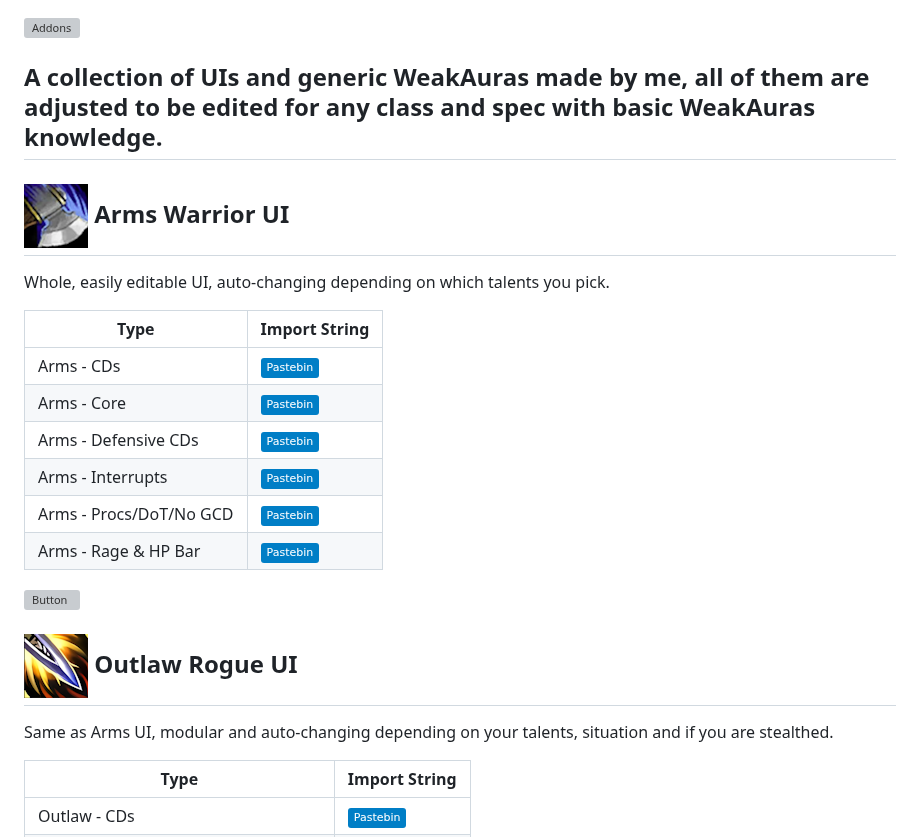
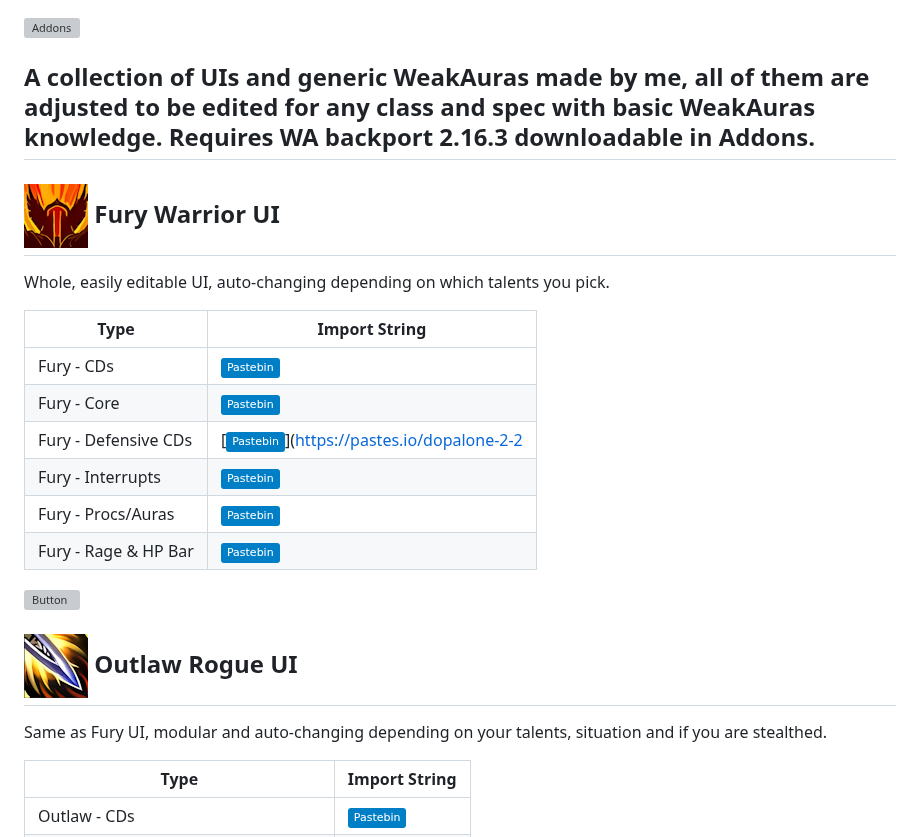
Before and after one commit to dopalone/Addons-7.3.5, a Markdown page: WAs.MD, the part around one of its changes. GitHub-like rendering; badges without logos; grey boxes are pictures that could not be loaded.

```diff
--- a/WAs.MD
+++ b/WAs.MD
@@ -1,17 +1,17 @@
 [![Addons](https://dummyimage.com/200x100/4a90e2/ffffff&text=Addons%20%E2%86%90)](https://github.com/dopalone/Addons-7.3.5)
 
-## A collection of UIs and generic WeakAuras made by me, all of them are adjusted to be edited for any class and spec with basic WeakAuras knowledge.
+## A collection of UIs and generic WeakAuras made by me, all of them are adjusted to be edited for any class and spec with basic WeakAuras knowledge. Requires WA backport 2.16.3 downloadable in Addons.
 
-## ![WeakAuras - Arms Warrior](https://raw.githubusercontent.com/dopalone/Addons-7.3.5/main/Stuff/ms.png) Arms Warrior UI
+## ![WeakAuras - Fury Warrior](https://raw.githubusercontent.com/dopalone/Addons-7.3.5/main/Stuff/warrior-fury.DFQjIoN-.png) Fury Warrior UI
 
 Whole, easily editable UI, auto-changing depending on which talents you pick.
 
 | Type     | Import String |
 |------------|---------------|
-| Arms - CDs  | [![paste](https://img.shields.io/badge/-Pastebin-blue?logo=pastebin&logoColor=white)](https://pastes.io/dopalone-3-2) |
-| Arms - Core  | [![paste](https://img.shields.io/badge/-Pastebin-blue?logo=pastebin&logoColor=white)](https://pastes.io/dopalone-9) |
-| Arms - Defensive CDs  | [![paste](https://img.shields.io/badge/-Pastebin-blue?logo=pastebin&logoColor=white)](https://pastes.io/dopalone-2) |
-| Arms - Interrupts | [![paste](https://img.shields.io/badge/-Pastebin-blue?logo=pastebin&logoColor=white)](https://pastes.io/dopalone-1) |
-| Arms - Procs/DoT/No GCD  | [![paste](https://img.shields.io/badge/-Pastebin-blue?logo=pastebin&logoColor=white)](https://pastes.io/dopalone-9-1) |
-| Arms - Rage & HP Bar  | [![paste](https://img.shields.io/badge/-Pastebin-blue?logo=pastebin&logoColor=white)](https://pastes.io/dopalone-9-2) |
+| Fury - CDs  | [![paste](https://img.shields.io/badge/-Pastebin-blue?logo=pastebin&logoColor=white)](https://pastes.io/dopalone-1-4) |
+| Fury - Core  | [![paste](https://img.shields.io/badge/-Pastebin-blue?logo=pastebin&logoColor=white)](https://pastes.io/dopalone-7) |
+| Fury - Defensive CDs  | [![paste](https://img.shields.io/badge/-Pastebin-blue?logo=pastebin&logoColor=white)](https://pastes.io/dopalone-2-2 |
+| Fury - Interrupts | [![paste](https://img.shields.io/badge/-Pastebin-blue?logo=pastebin&logoColor=white)](https://pastes.io/dopalone-4-3) |
+| Fury - Procs/Auras  | [![paste](https://img.shields.io/badge/-Pastebin-blue?logo=pastebin&logoColor=white)](https://pastes.io/dopalone-9-5) |
+| Fury - Rage & HP Bar  | [![paste](https://img.shields.io/badge/-Pastebin-blue?logo=pastebin&logoColor=white)](https://pastes.io/dopalone-9-6ww) |
 
@@ -19,7 +19,7 @@ Whole, easily editable UI, auto-changing depending on which talents you pick.
 
 ## ![WeakAuras - Outlaw Rogue](https://raw.githubusercontent.com/dopalone/Addons-7.3.5/main/Stuff/outlaw.png) Outlaw Rogue UI
 
-Same as Arms UI, modular and auto-changing depending on your talents, situation and if you are stealthed.
+Same as Fury UI, modular and auto-changing depending on your talents, situation and if you are stealthed.
 
 | Type     | Import String |
 |------------|---------------|
```
Also changed, not shown: other parts of WAs.MD (+1 -1 lines).
